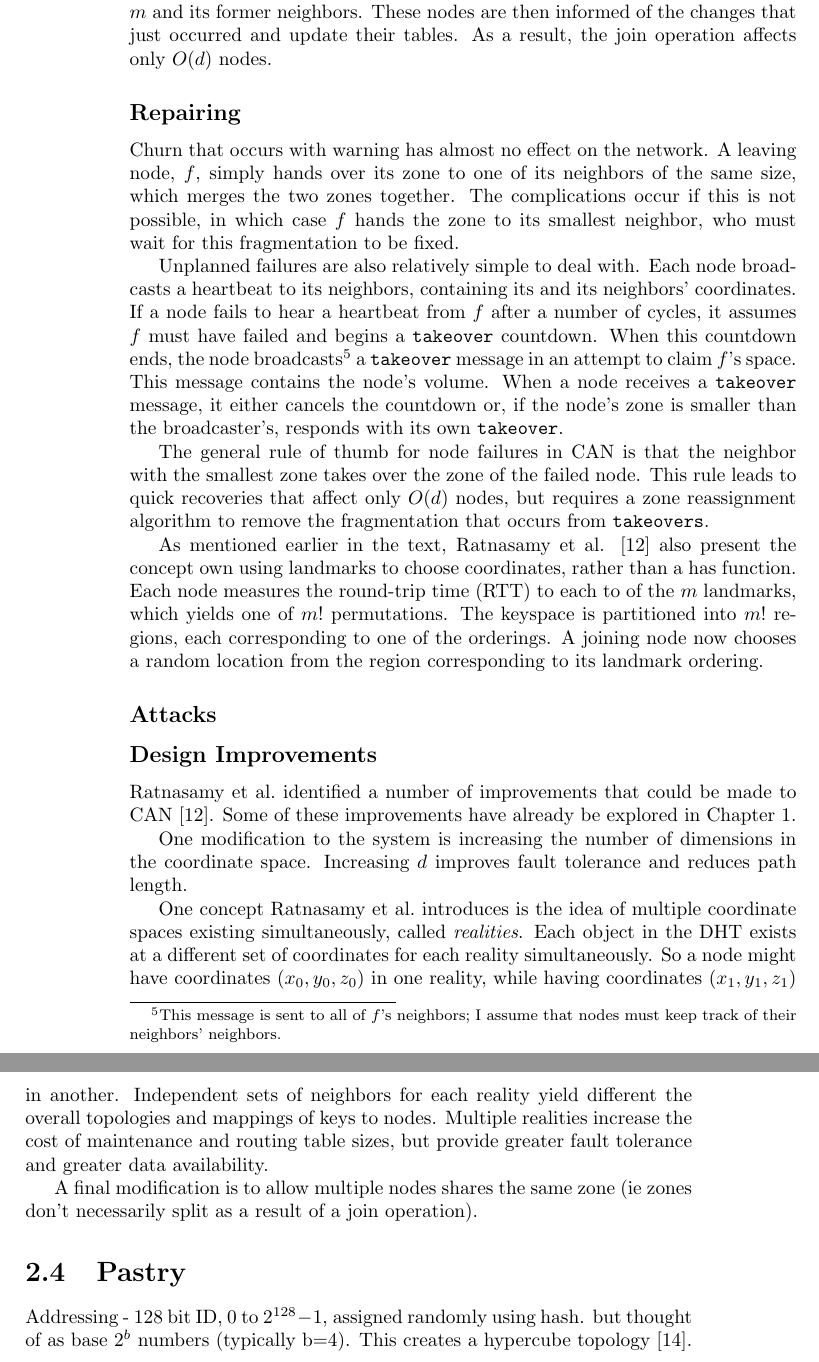
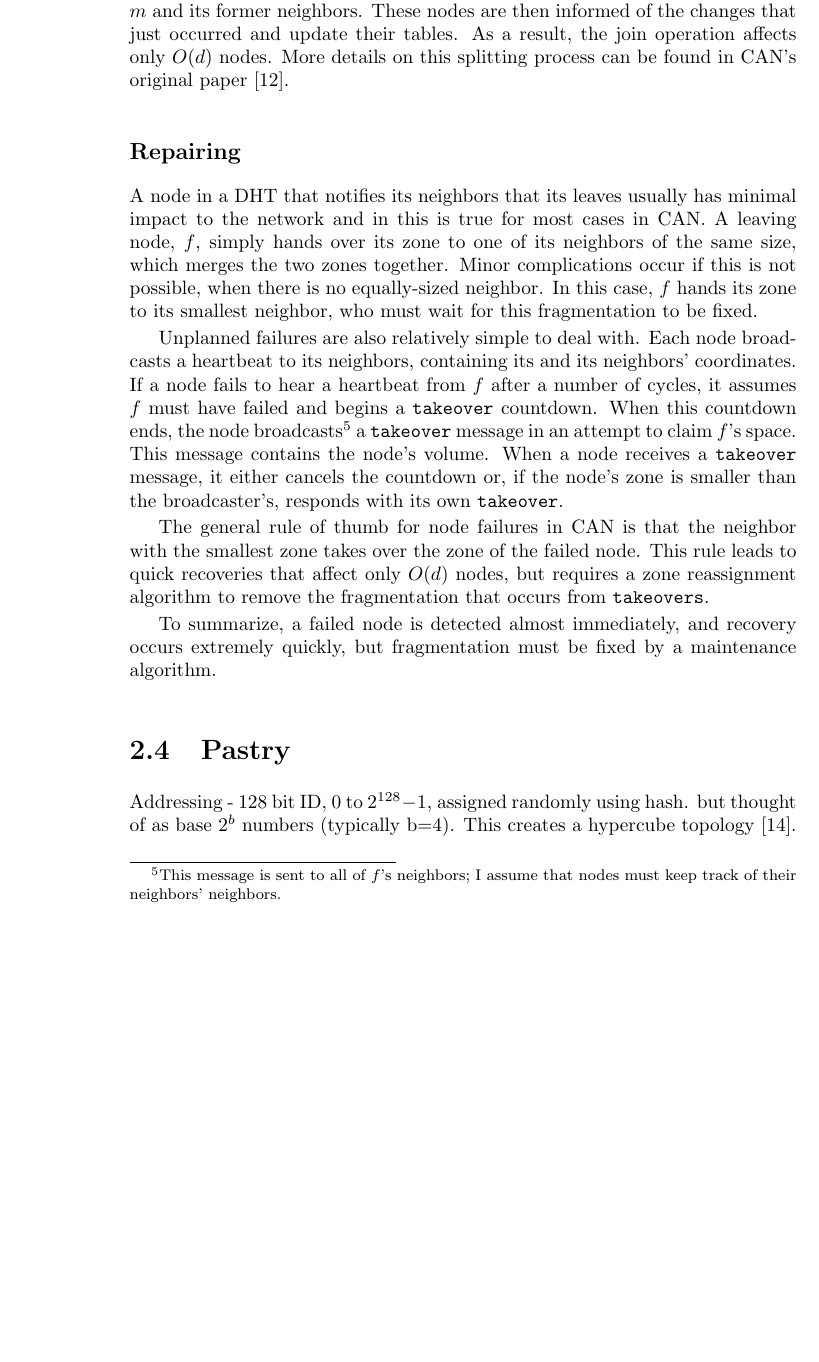
Before and after one commit to abrosen/notes, a LaTeX thesis (summaries/proposal.tex): two parts of pages 15 and 16 of 27 before the commit and part of page 15 of 27 after it, the two joined at a grey line, cut so that both start at the same text, the shorter picture padded with empty space. Compiled offline with pdfLaTeX.

Commit message:
CAN Done

```diff
--- a/summaries/proposal.tex
+++ b/summaries/proposal.tex
@@ -436,21 +441,20 @@ Joining works by splitting the coordinate space.
 If node $n$ with location $P$ wishes to join the network, it contacts a member of the node to find the node $m$ currently responsible for location $P$.
 Node $n$ informs $m$ that it is joining and they divide $m$'s region such that each becomes responsible for half.
-
 
 Once the new zones have been defined, $n$ and $m$ create its routing table from $m$ and its former neighbors.
 These nodes are then informed of the changes that just occurred and update their tables.
 As a result, the join operation affects only $O(d)$ nodes.
+More details on this splitting process can be found in CAN's original paper \cite{can}.
+
+\subsection*{Repairing}
+A node in a DHT that notifies its neighbors that its leaves usually has minimal impact to the  network and in this is true for most cases in CAN.
+A leaving node, $f$, simply hands over its zone to one of its neighbors of the same size, which merges the two zones together.
+Minor complications occur if this is not possible, when there is no equally-sized neighbor.
+In this case, $f$ hands its zone to its smallest neighbor, who must wait for this fragmentation to be fixed.
 
 
 
-\subsection*{Repairing}
-
-Churn that occurs with warning has almost no effect on the network.
-A leaving node, $f$, simply hands over its zone to one of its neighbors of the same size, which merges the two zones together.
-The complications occur if this is not possible, in which case  $f$ hands the zone to its smallest neighbor, who must wait for this fragmentation to be fixed.
-
 Unplanned failures are also relatively simple to deal with.
-%failure detection is heartbeat based
 Each node broadcasts a heartbeat to its neighbors, containing its and its neighbors' coordinates.
 If a node fails to hear a heartbeat from $f$ after a number of cycles, it assumes $f$ must have failed and begins a \texttt{takeover} countdown.
 When this countdown ends, the node broadcasts\footnote{This message is sent to all of $f$'s neighbors;  I assume that nodes must keep track of their neighbors' neighbors.} a \texttt{takeover} message in an attempt to claim $f$'s space.
@@ -458,36 +462,37 @@ This message contains the node's volume.
 When a node receives a \texttt{takeover} message, it either cancels the countdown or, if the node's zone is smaller than the broadcaster's, responds with its own \texttt{takeover}.
 
 The general rule of thumb for node failures in CAN is that the neighbor with the smallest zone takes over the zone of the failed node.
-This rule leads to quick recoveries that affect only $O(d)$ nodes, but requires  a zone reassignment algorithm to remove the fragmentation that occurs from \texttt{takeovers}.
+This rule leads to quick recoveries that affect only $O(d)$ nodes, but requires a zone reassignment algorithm to remove the fragmentation that occurs from \texttt{takeovers}.
 
-As mentioned earlier in the text, Ratnasamy et al. \cite{can}  also present the concept own using landmarks to choose coordinates, rather than a has function.
-Each node measures the round-trip time (RTT) to each to of the $m$ landmarks, which yields one of $m!$ permutations.
-The keyspace is partitioned into $m!$ regions, each corresponding to one of the orderings.
-A joining node now chooses a random location from the region corresponding to its landmark ordering.
+To summarize, a failed node is detected almost immediately, and recovery occurs extremely quickly, but fragmentation must be fixed by a maintenance algorithm.
 
-\subsection*{Attacks}
+
+
+
+%As mentioned earlier in the text, Ratnasamy et al. \cite{can}  also present the concept own using landmarks to choose coordinates, rather than a has function.
+%Each node measures the round-trip time (RTT) to each to of the $m$ landmarks, which yields one of $m!$ permutations.
+%The keyspace is partitioned into $m!$ regions, each corresponding to one of the orderings.
+%A joining node now chooses a random location from the region corresponding to its landmark ordering.
 
 
 
 
 
 
+%\subsection*{Design Improvements}
+%Ratnasamy et al.\ identified a number of improvements that could be made to CAN \cite{can}.
+%Some of these improvements have already be explored in Chapter 1.
 
+%One modification to the system is increasing the number of dimensions in the coordinate space.
+%Increasing $d$ improves fault tolerance and reduces path length.
 
-\subsection*{Design Improvements}
-Ratnasamy et al.\ identified a number of improvements that could be made to CAN \cite{can}.
-Some of these improvements have already be explored in Chapter 1.
+%One concept Ratnasamy et al.\  introduces is the idea of multiple coordinate spaces existing simultaneously, called \textit{realities}.
+%Each object in the DHT exists at a different set of coordinates for each reality simultaneously.
+%So a node might have coordinates $(x_0,y_0,z_0)$ in one reality, while having coordinates $(x_1,y_1,z_1)$ in another.
+%Independent sets of neighbors for each reality yield different the overall topologies and mappings of keys to nodes.
+%Multiple realities increase the cost of maintenance and routing table sizes, but provide greater fault tolerance and greater data availability.
 
-One modification to the system is increasing the number of dimensions in the coordinate space.
-Increasing $d$ improves fault tolerance and reduces path length.
-
-One concept Ratnasamy et al.\  introduces is the idea of multiple coordinate spaces existing simultaneously, called \textit{realities}.
-Each object in the DHT exists at a different set of coordinates for each reality simultaneously.
-So a node might have coordinates $(x_0,y_0,z_0)$ in one reality, while having coordinates $(x_1,y_1,z_1)$ in another.
-Independent sets of neighbors for each reality yield different the overall topologies and mappings of keys to nodes.
-Multiple realities increase the cost of maintenance and routing table sizes, but provide greater fault tolerance and greater data availability.
-
-A final modification is to allow multiple nodes shares the same zone (ie zones don't necessarily split as a result of a join operation).
+%A final modification is to allow multiple nodes shares the same zone (ie zones don't necessarily split as a result of a join operation).
 
 
 
```
Also changed, not shown: summaries/proposal.pdf, summaries/proposal.tex (19 more changed lines).
